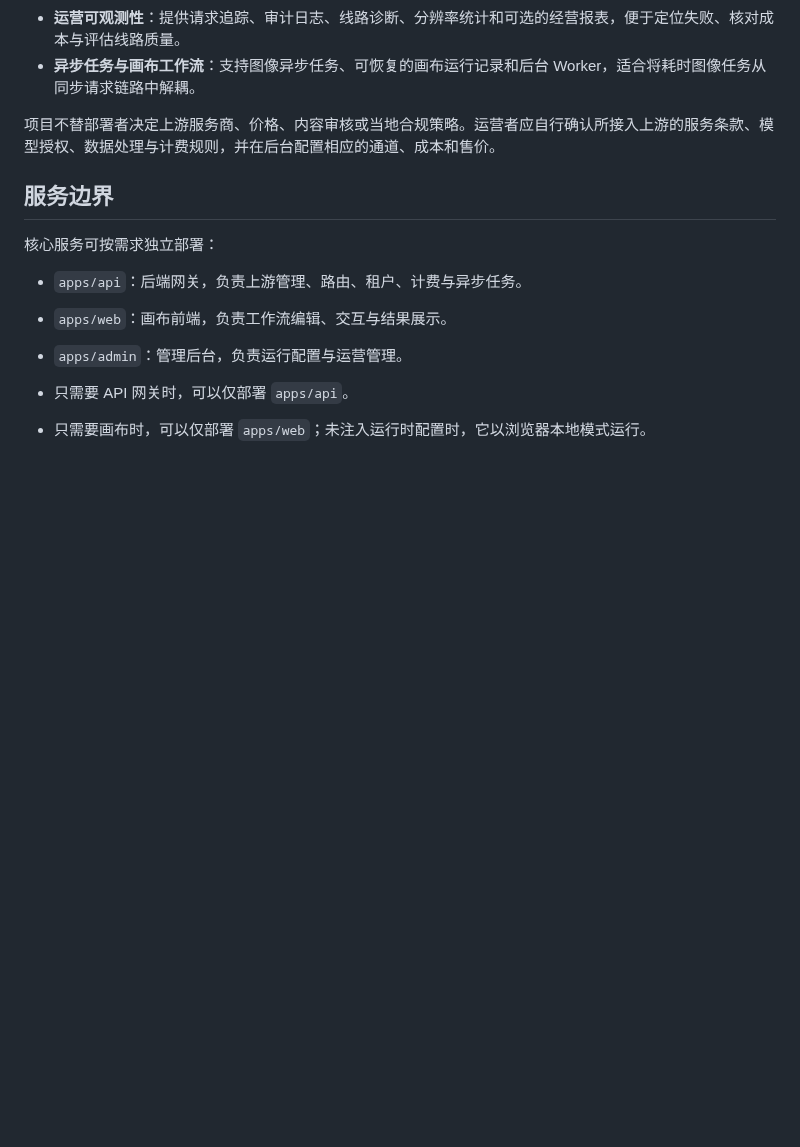
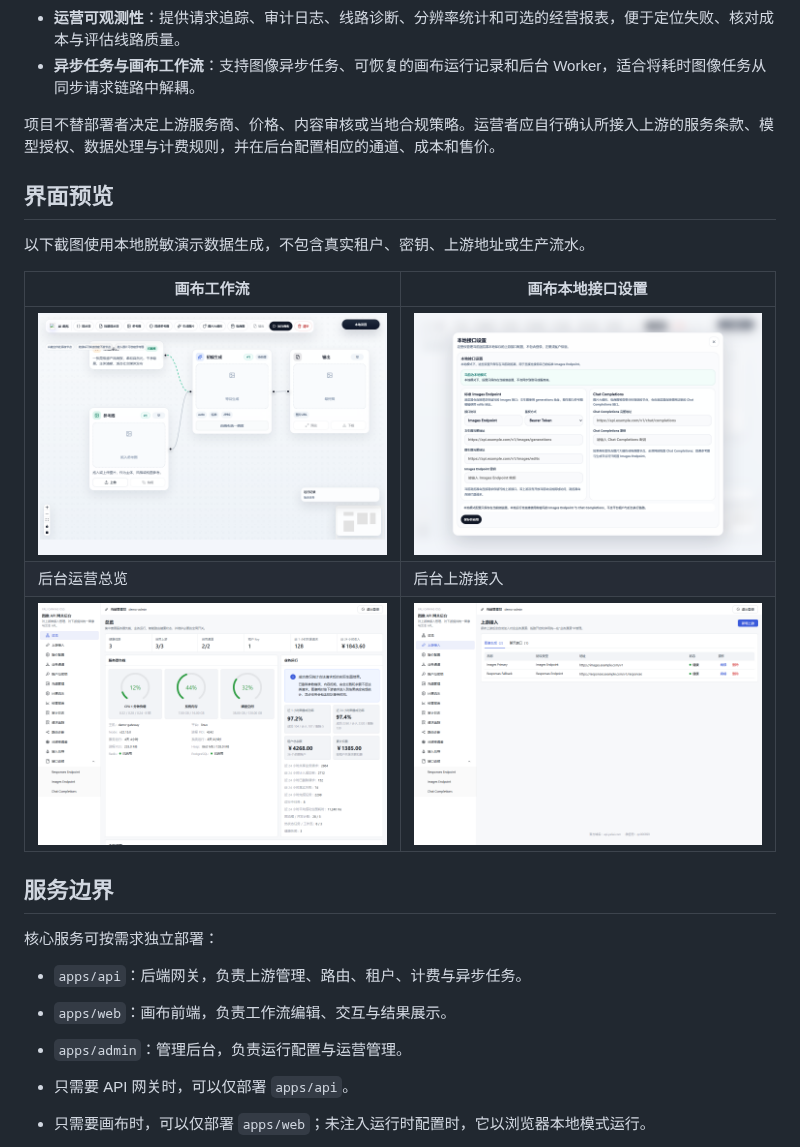
Before and after one commit to pptt121212/yaliai-canvas-oss, a Markdown page: README.md, the part around the change. Rendered like a GitHub page; pictures changed too: docs/assets/admin-overview.png (added), docs/assets/admin-upstreams.png (added), docs/assets/canvas-settings.png (added); blank space fills up the shorter version.

Commit message:
docs: add sanitized product screenshots

```diff
--- a/README.md
+++ b/README.md
@@ -14,6 +14,16 @@
 - **异步任务与画布工作流**：支持图像异步任务、可恢复的画布运行记录和后台 Worker，适合将耗时图像任务从同步请求链路中解耦。
 
 项目不替部署者决定上游服务商、价格、内容审核或当地合规策略。运营者应自行确认所接入上游的服务条款、模型授权、数据处理与计费规则，并在后台配置相应的通道、成本和售价。
+
+## 界面预览
+
+以下截图使用本地脱敏演示数据生成，不包含真实租户、密钥、上游地址或生产流水。
+
+| 画布工作流 | 画布本地接口设置 |
+| --- | --- |
+| ![画布工作流](./docs/assets/canvas-workflow.png) | ![画布本地接口设置](./docs/assets/canvas-settings.png) |
+| 后台运营总览 | 后台上游接入 |
+| ![后台运营总览](./docs/assets/admin-overview.png) | ![后台上游接入](./docs/assets/admin-upstreams.png) |
 
 ## 服务边界
 
```
